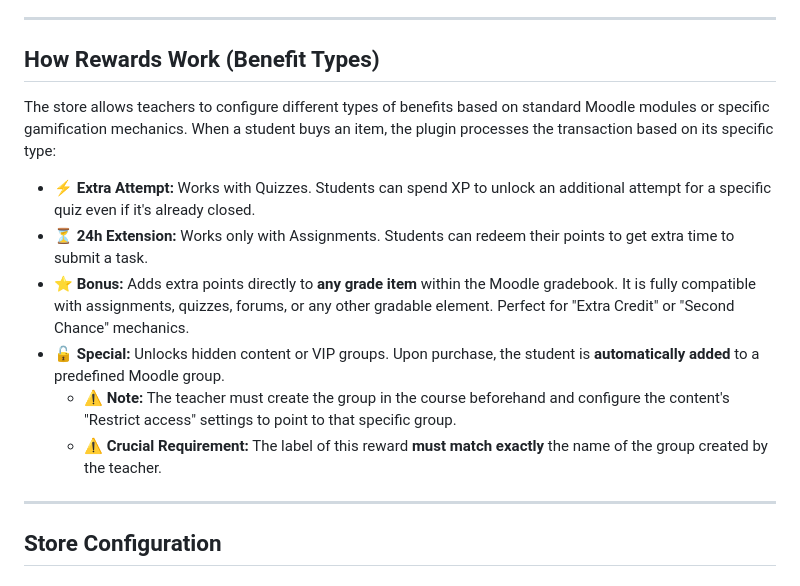
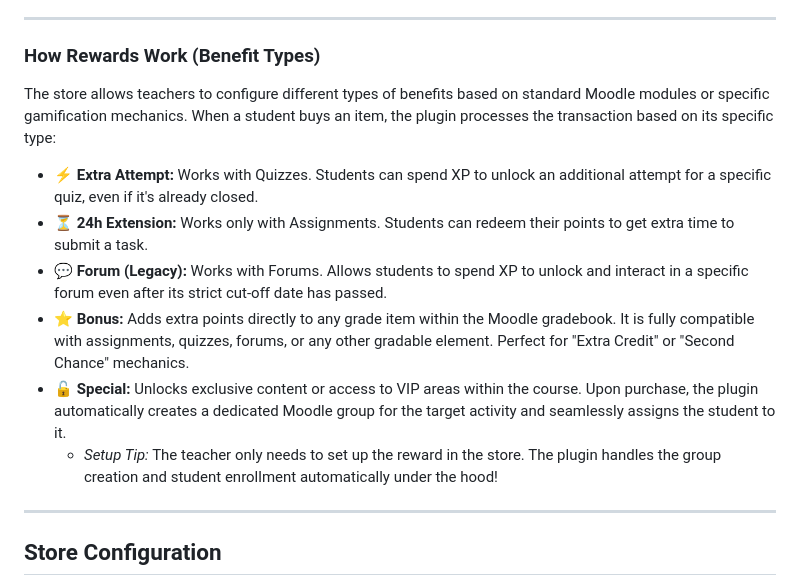
Before and after one commit to yerodigo-cell/moodle-local_xpstore, a Markdown page: README.md, the part around the change. Rendered like a GitHub page.

Commit message:
Revise rewards section in README
Updated the section on how rewards work, adding new benefit types and refining existing descriptions.

```diff
--- a/README.md
+++ b/README.md
@@ -14,16 +14,14 @@ A gamification plugin for Moodle that transforms the learning experience by allo
 
 ---
 
-## How Rewards Work (Benefit Types)
-
+### How Rewards Work (Benefit Types)
 The store allows teachers to configure different types of benefits based on standard Moodle modules or specific gamification mechanics. When a student buys an item, the plugin processes the transaction based on its specific type:
-
-* **⚡ Extra Attempt:** Works with Quizzes. Students can spend XP to unlock an additional attempt for a specific quiz even if it's already closed.
-* **⏳ 24h Extension:** Works only with Assignments. Students can redeem their points to get extra time to submit a task.
-* **⭐ Bonus:** Adds extra points directly to **any grade item** within the Moodle gradebook. It is fully compatible with assignments, quizzes, forums, or any other gradable element. Perfect for "Extra Credit" or "Second Chance" mechanics.
-* **🔓 Special:** Unlocks hidden content or VIP groups. Upon purchase, the student is **automatically added** to a predefined Moodle group.
-  - ⚠ **Note:** The teacher must create the group in the course beforehand and configure the content's "Restrict access" settings to point to that specific group.
-  - ⚠️ **Crucial Requirement:** The label of this reward **must match exactly** the name of the group created by the teacher.
+* ⚡ **Extra Attempt:** Works with Quizzes. Students can spend XP to unlock an additional attempt for a specific quiz, even if it's already closed.
+* ⏳ **24h Extension:** Works only with Assignments. Students can redeem their points to get extra time to submit a task.
+* 💬 **Forum (Legacy):** Works with Forums. Allows students to spend XP to unlock and interact in a specific forum even after its strict cut-off date has passed.
+* ⭐ **Bonus:** Adds extra points directly to any grade item within the Moodle gradebook. It is fully compatible with assignments, quizzes, forums, or any other gradable element. Perfect for "Extra Credit" or "Second Chance" mechanics.
+* 🔓 **Special:** Unlocks exclusive content or access to VIP areas within the course. Upon purchase, the plugin automatically creates a dedicated Moodle group for the target activity and seamlessly assigns the student to it.
+  * _Setup Tip:_ The teacher only needs to set up the reward in the store. The plugin handles the group creation and student enrollment automatically under the hood!
 ---
 
 ## Store Configuration
```
